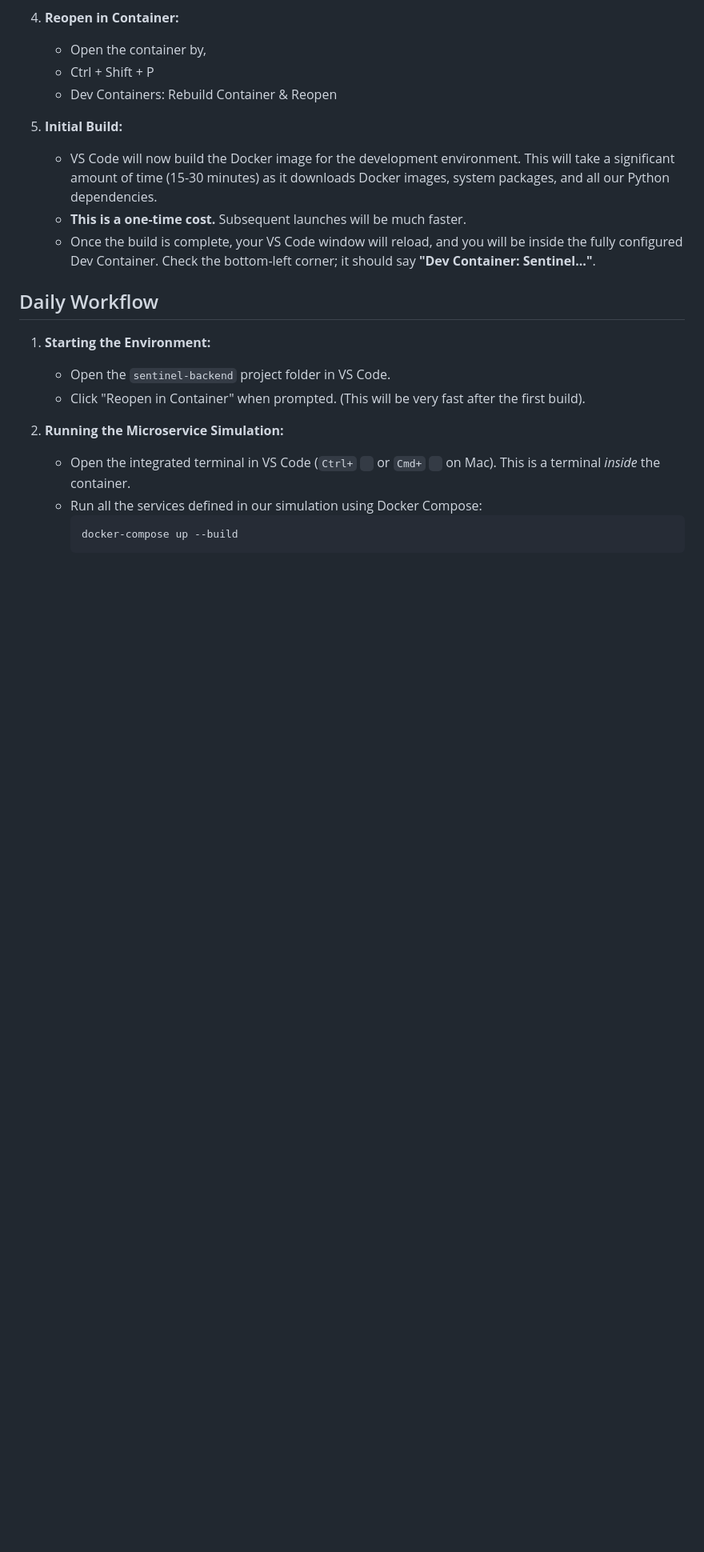
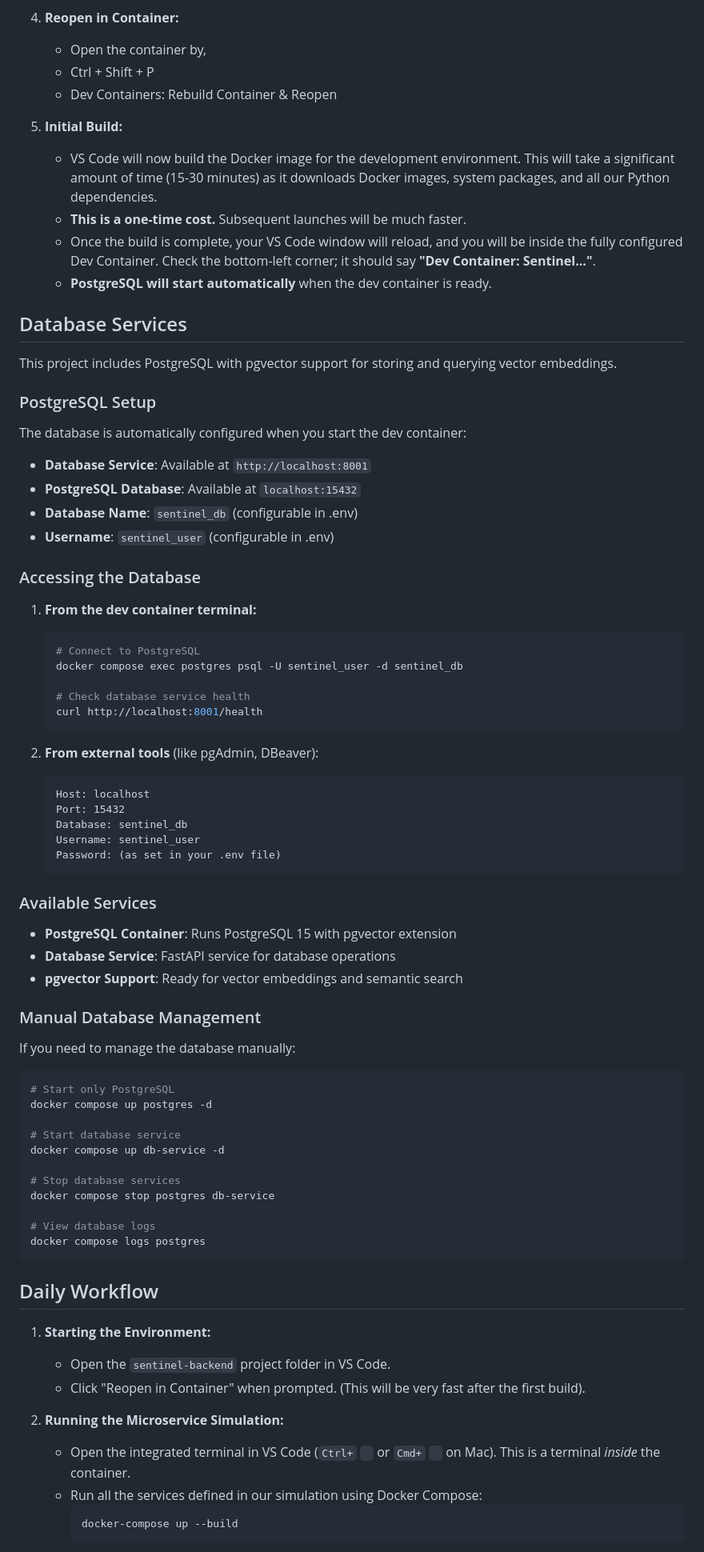
Before and after one commit to bobblet11/sentinel-backend, a Markdown page: README.md, the part around one of its changes. Shown at 80% size. Rendered like a GitHub page; blank space fills up the shorter version.

Commit message:
postgres setup

````diff
--- a/README.md
+++ b/README.md
@@ -81,10 +88,65 @@ The process is nearly identical for both macOS and Windows.
     *   VS Code will now build the Docker image for the development environment. This will take a significant amount of time (15-30 minutes) as it downloads Docker images, system packages, and all our Python dependencies.
     *   **This is a one-time cost.** Subsequent launches will be much faster.
     *   Once the build is complete, your VS Code window will reload, and you will be inside the fully configured Dev Container. Check the bottom-left corner; it should say **"Dev Container: Sentinel..."**.
+    *   **PostgreSQL will start automatically** when the dev container is ready.
 
 
+## Database Services
 
+This project includes PostgreSQL with pgvector support for storing and querying vector embeddings.
 
+### PostgreSQL Setup
+
+The database is automatically configured when you start the dev container:
+
+*   **Database Service**: Available at `http://localhost:8001`
+*   **PostgreSQL Database**: Available at `localhost:15432`
+*   **Database Name**: `sentinel_db` (configurable in .env)
+*   **Username**: `sentinel_user` (configurable in .env)
+
+### Accessing the Database
+
+1.  **From the dev container terminal:**
+    ```bash
+    # Connect to PostgreSQL
+    docker compose exec postgres psql -U sentinel_user -d sentinel_db
+
+    # Check database service health
+    curl http://localhost:8001/health
+    ```
+
+2.  **From external tools** (like pgAdmin, DBeaver):
+    ```
+    Host: localhost
+    Port: 15432
+    Database: sentinel_db
+    Username: sentinel_user
+    Password: (as set in your .env file)
+    ```
+
+### Available Services
+
+*   **PostgreSQL Container**: Runs PostgreSQL 15 with pgvector extension
+*   **Database Service**: FastAPI service for database operations
+*   **pgvector Support**: Ready for vector embeddings and semantic search
+
+### Manual Database Management
+
+If you need to manage the database manually:
+
+```bash
+# Start only PostgreSQL
+docker compose up postgres -d
+
+# Start database service
+docker compose up db-service -d
+
+# Stop database services
+docker compose stop postgres db-service
+
+# View database logs
+docker compose logs postgres
+```
 
 ## Daily Workflow
 
````
Also changed, not shown: other parts of README.md (+42 -4 lines).
